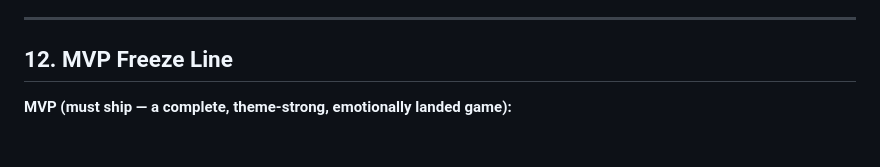
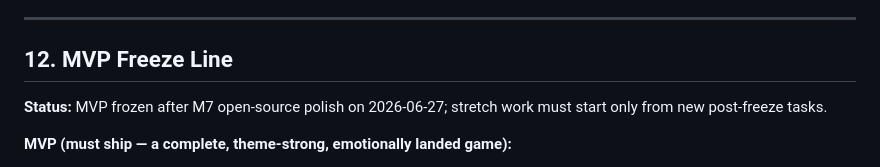
Before and after one commit to aierkuite/meridian, a Markdown page: plan.md, the part around the change. GitHub-like rendering; blank space fills up the shorter version.

Commit message:
chore(m7): mark MVP freeze complete

```diff
--- a/plan.md
+++ b/plan.md
@@ -283,6 +283,9 @@ meridian/
 
 ## 12. MVP Freeze Line
 
+**Status:** MVP frozen after M7 open-source polish on 2026-06-27; stretch work
+must start only from new post-freeze tasks.
+
 **MVP (must ship — a complete, theme-strong, emotionally landed game):**
 - Engine: mirror-sync movement + sun dial (holding) **+ drift zones / hold-steady**.
 - Elements 1–4 (ice, vine/fungi, door/gate, **balance mote / window-value**).
```
